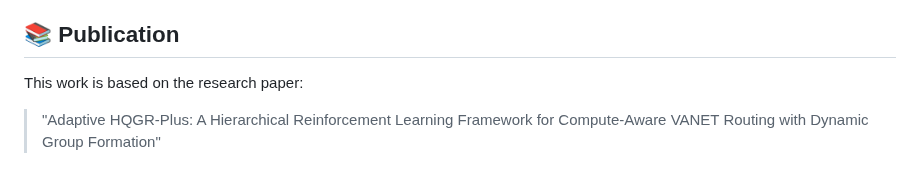
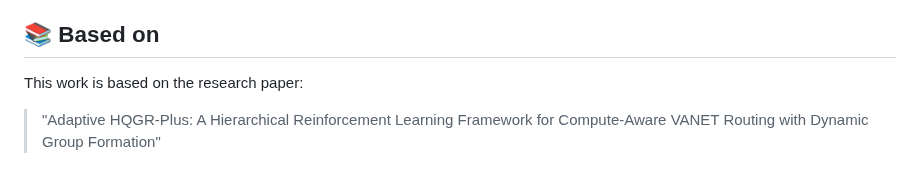
Before and after one commit to hridyeshh/Adaptive-Q-Learning-VANET-Routing-with-Dynamic-Group-Formation, a Markdown page: README.md, the part around the change. Rendered like a GitHub page.

```diff
--- a/README.md
+++ b/README.md
@@ -160,7 +160,7 @@ Configure MQTT broker connection in the web interface:
 4. Push to the branch (`git push origin feature/AmazingFeature`)
 5. Open a Pull Request
 
-## 📚 Publication
+## 📚 Based on
 
 This work is based on the research paper:
 > "Adaptive HQGR-Plus: A Hierarchical Reinforcement Learning Framework for Compute-Aware VANET Routing with Dynamic Group Formation"
```
